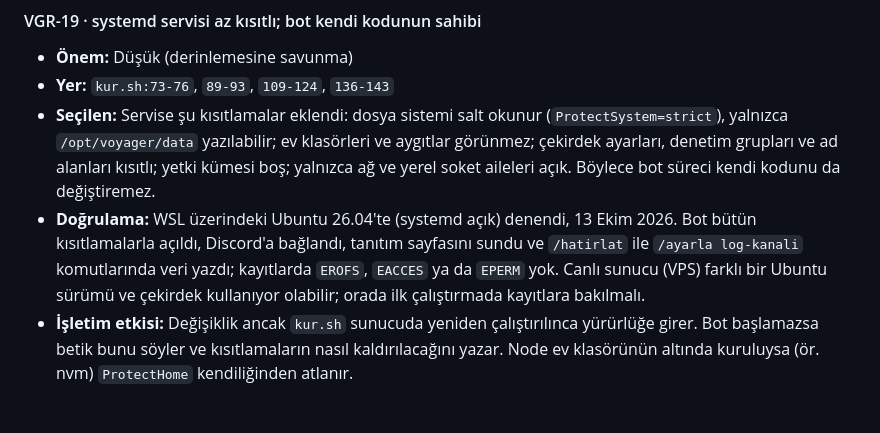
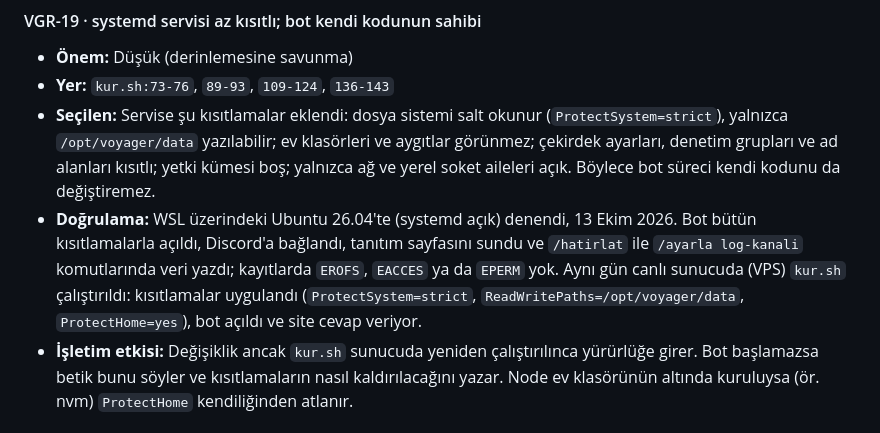
Before and after one commit to Helyosfer/voyager-bot, a Markdown page: SECURITY_AUDIT.md, the part around the change. Drawn GitHub-style.

Commit message:
Denetim raporu: servis kısıtlamaları canlı sunucuda uygulandı

```diff
--- a/SECURITY_AUDIT.md
+++ b/SECURITY_AUDIT.md
@@ -438,7 +438,8 @@ Bunlar yetki politikasını, ürün davranışını ya da dağıtımı değişti
   değiştiremez.
 - **Doğrulama:** WSL üzerindeki Ubuntu 26.04'te (systemd açık) denendi, 13 Ekim 2026. Bot bütün kısıtlamalarla açıldı, Discord'a bağlandı, tanıtım sayfasını
   sundu ve `/hatirlat` ile `/ayarla log-kanali` komutlarında veri yazdı; kayıtlarda `EROFS`, `EACCES` ya da `EPERM` yok.
-  Canlı sunucu (VPS) farklı bir Ubuntu sürümü ve çekirdek kullanıyor olabilir; orada ilk çalıştırmada kayıtlara bakılmalı.
+  Aynı gün canlı sunucuda (VPS) `kur.sh` çalıştırıldı: kısıtlamalar uygulandı (`ProtectSystem=strict`,
+  `ReadWritePaths=/opt/voyager/data`, `ProtectHome=yes`), bot açıldı ve site cevap veriyor.
 - **İşletim etkisi:** Değişiklik ancak `kur.sh` sunucuda yeniden çalıştırılınca yürürlüğe
   girer. Bot başlamazsa betik bunu söyler ve kısıtlamaların nasıl kaldırılacağını yazar. Node ev klasörünün altında
   kuruluysa (ör. nvm) `ProtectHome` kendiliğinden atlanır.
```
